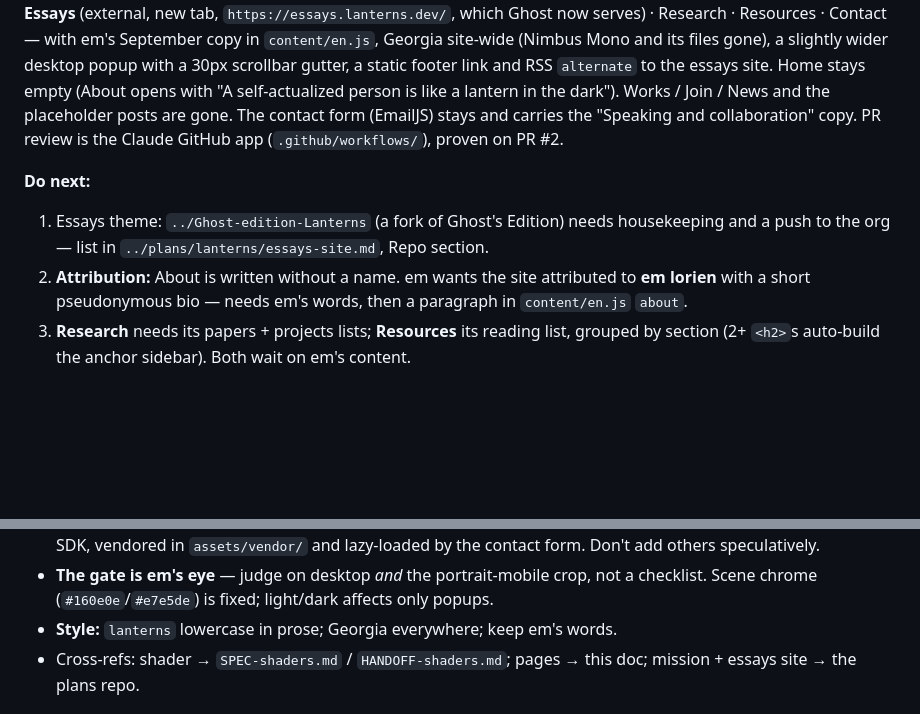
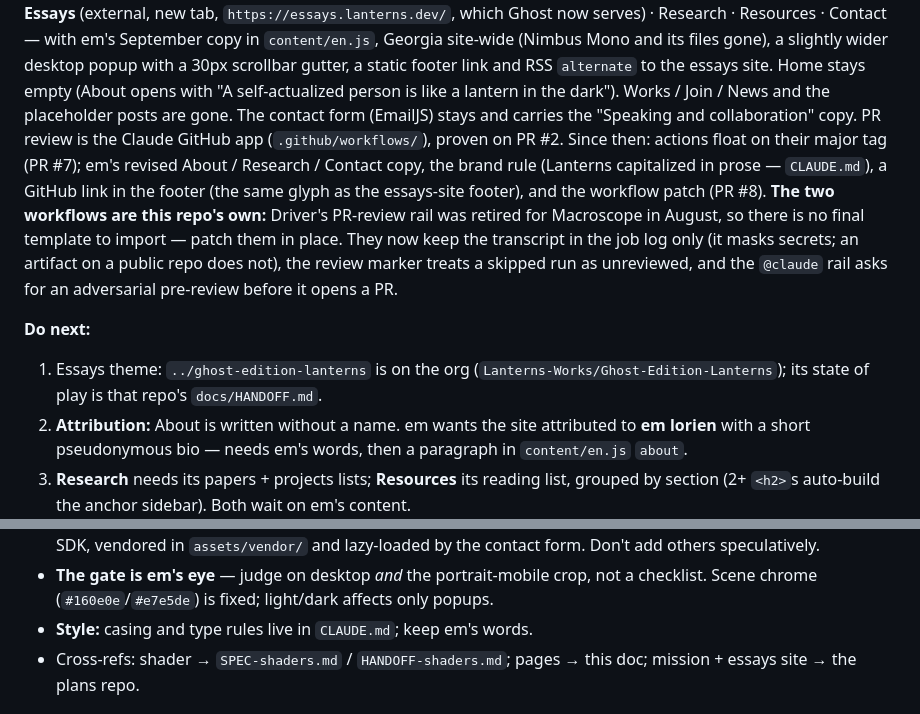
Before and after one commit to Lanterns-Works/lanterns.dev, a Markdown page: docs/PLAN-pages.md, 2 parts joined by grey strips. GitHub-like rendering; blank space fills up the shorter version.

Commit message:
Handoff: todo sweep (PR #8)

```diff
--- a/docs/PLAN-pages.md
+++ b/docs/PLAN-pages.md
@@ -15,10 +15,18 @@ scrollbar gutter, a static footer link and RSS `alternate` to the essays site. H
 (About opens with "A self-actualized person is like a lantern in the dark"). Works / Join / News and the
 placeholder posts are gone. The contact form (EmailJS) stays and carries the "Speaking and
 collaboration" copy. PR review is the Claude GitHub app (`.github/workflows/`), proven on PR #2.
+Since then: actions float on their major tag (PR #7); em's revised About / Research / Contact
+copy, the brand rule (Lanterns capitalized in prose — `CLAUDE.md`), a GitHub link in the footer
+(the same glyph as the essays-site footer), and the workflow patch (PR #8). **The two
+workflows are this repo's own:** Driver's PR-review rail was retired for Macroscope in August, so
+there is no final template to import — patch them in place. They now keep the transcript in the
+job log only (it masks secrets; an artifact on a public repo does not), the review marker treats
+a skipped run as unreviewed, and the `@claude` rail asks for an adversarial pre-review before it
+opens a PR.
 
 **Do next:**
-1. Essays theme: `../Ghost-edition-Lanterns` (a fork of Ghost's Edition) needs housekeeping and a
-   push to the org — list in `../plans/lanterns/essays-site.md`, Repo section.
+1. Essays theme: `../ghost-edition-lanterns` is on the org (`Lanterns-Works/Ghost-Edition-Lanterns`);
+   its state of play is that repo's `docs/HANDOFF.md`.
 2. **Attribution:** About is written without a name. em wants the site attributed to
    **em lorien** with a short pseudonymous bio — needs em's words, then a paragraph in
    `content/en.js` `about`.
@@ -42,7 +50,7 @@ collaboration" copy. PR review is the Claude GitHub app (`.github/workflows/`),
   form. Don't add others speculatively.
 - **The gate is em's eye** — judge on desktop *and* the portrait-mobile crop, not a
   checklist. Scene chrome (`#160e0e`/`#e7e5de`) is fixed; light/dark affects only popups.
-- **Style:** `lanterns` lowercase in prose; Georgia everywhere; keep em's words.
+- **Style:** casing and type rules live in `CLAUDE.md`; keep em's words.
 - Cross-refs: shader → `SPEC-shaders.md` / `HANDOFF-shaders.md`; pages → this doc;
   mission + essays site → the plans repo.
 
```
Also changed, not shown: other parts of docs/PLAN-pages.md (+2 -2 lines).
